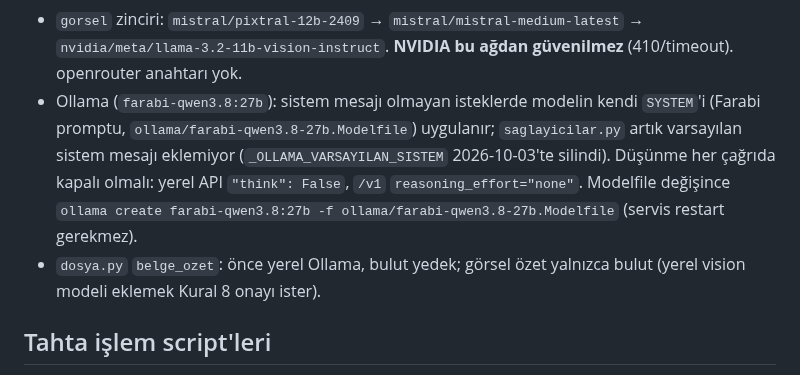
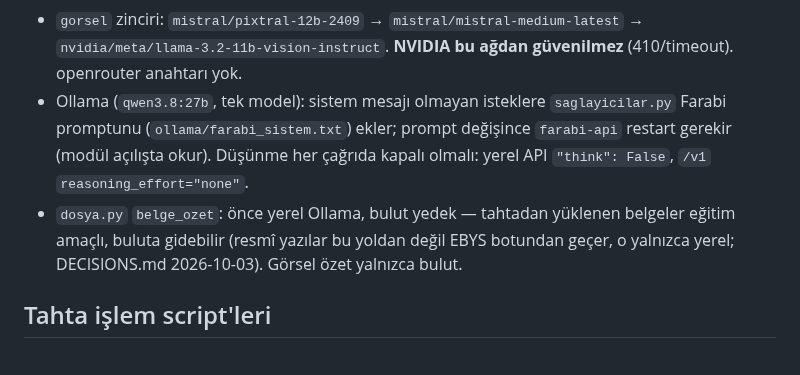
Before and after one commit to atakanunver/yenifarabi, a Markdown page: server/CLAUDE.md, the part around the change. Rendered like a GitHub page.

```diff
--- a/server/CLAUDE.md
+++ b/server/CLAUDE.md
@@ -75,15 +75,15 @@ paketi, öğrenci verisi değil); dizin yoksa yol hiç bağlanmaz.
 - `gorsel` zinciri: `mistral/pixtral-12b-2409` → `mistral/mistral-medium-latest`
   → `nvidia/meta/llama-3.2-11b-vision-instruct`. **NVIDIA bu ağdan
   güvenilmez** (410/timeout). openrouter anahtarı yok.
-- Ollama (`farabi-qwen3.8:27b`): sistem mesajı olmayan isteklerde modelin
-  kendi `SYSTEM`'i (Farabi promptu, `ollama/farabi-qwen3.8-27b.Modelfile`)
-  uygulanır; `saglayicilar.py` artık varsayılan sistem mesajı eklemiyor
-  (`_OLLAMA_VARSAYILAN_SISTEM` 2026-10-03'te silindi). Düşünme her çağrıda
-  kapalı olmalı: yerel API `"think": False`, `/v1` `reasoning_effort="none"`.
-  Modelfile değişince `ollama create farabi-qwen3.8:27b -f
-  ollama/farabi-qwen3.8-27b.Modelfile` (servis restart gerekmez).
-- `dosya.py` `belge_ozet`: önce yerel Ollama, bulut yedek; görsel özet
-  yalnızca bulut (yerel vision modeli eklemek Kural 8 onayı ister).
+- Ollama (`qwen3.8:27b`, tek model): sistem mesajı olmayan isteklere
+  `saglayicilar.py` Farabi promptunu (`ollama/farabi_sistem.txt`) ekler;
+  prompt değişince `farabi-api` restart gerekir (modül açılışta okur).
+  Düşünme her çağrıda kapalı olmalı: yerel API `"think": False`, `/v1`
+  `reasoning_effort="none"`.
+- `dosya.py` `belge_ozet`: önce yerel Ollama, bulut yedek — tahtadan
+  yüklenen belgeler eğitim amaçlı, buluta gidebilir (resmî yazılar bu
+  yoldan değil EBYS botundan geçer, o yalnızca yerel; DECISIONS.md
+  2026-10-03). Görsel özet yalnızca bulut.
 
 ## Tahta işlem script'leri
 
```
Also changed, not shown: CLAUDE.md (+4 -1 lines), DECISIONS.md (+10 -0 lines).
